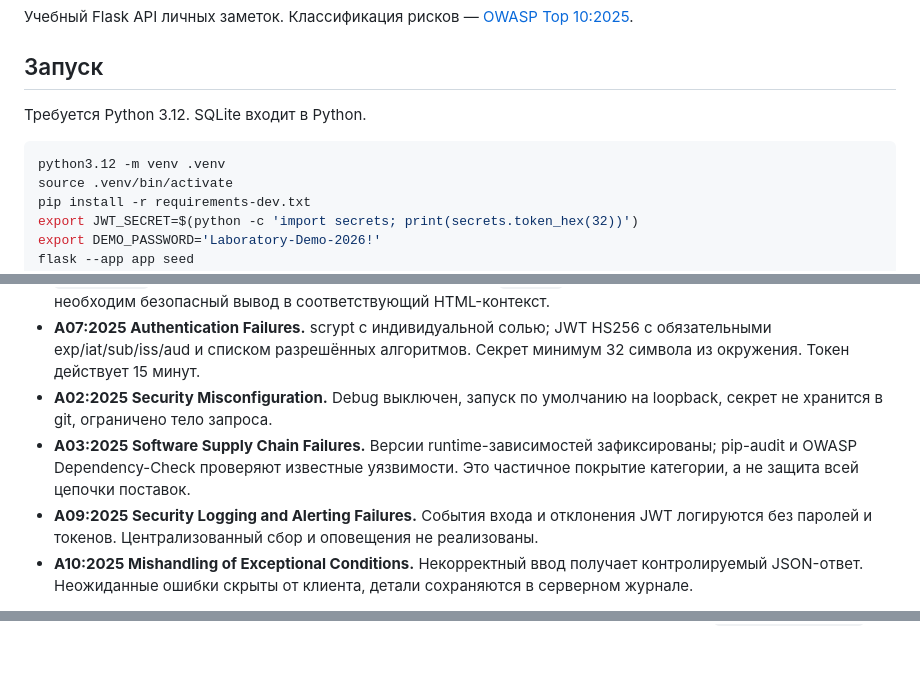
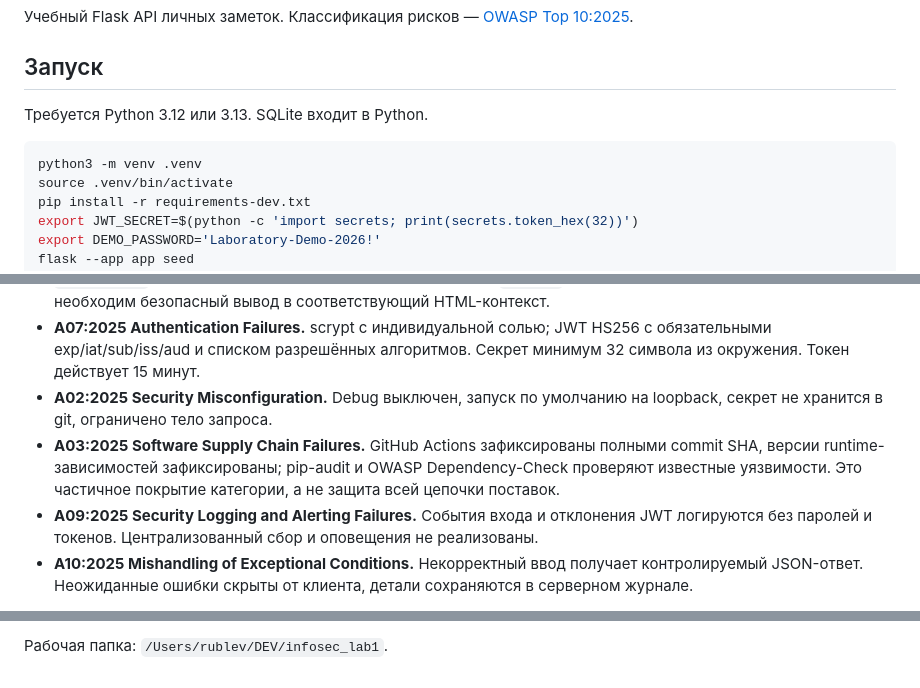
Before and after one commit to Vediusse/infosec-lab1-secure-api, a Markdown page: README.md, 3 parts joined by grey strips. Rendered like a GitHub page.

````diff
--- a/README.md
+++ b/README.md
@@ -6,10 +6,10 @@
 
 ## Запуск
 
-Требуется Python 3.12. SQLite входит в Python.
+Требуется Python 3.12 или 3.13. SQLite входит в Python.
 
 ```bash
-python3.12 -m venv .venv
+python3 -m venv .venv
 source .venv/bin/activate
 pip install -r requirements-dev.txt
 export JWT_SECRET=$(python -c 'import secrets; print(secrets.token_hex(32))')
@@ -44,7 +44,7 @@ curl -i http://127.0.0.1:5051/api/data -H 'Authorization: Bearer <access_token>'
 * **A05:2025 Injection.** SQL использует placeholders `?` с отдельными параметрами. HTML экранируется через `html.escape` при выдаче, ответы имеют JSON content type, `nosniff` и CSP. При создании полноценного UI необходим безопасный вывод в соответствующий HTML-контекст.
 * **A07:2025 Authentication Failures.** scrypt с индивидуальной солью; JWT HS256 с обязательными exp/iat/sub/iss/aud и списком разрешённых алгоритмов. Секрет минимум 32 символа из окружения. Токен действует 15 минут.
 * **A02:2025 Security Misconfiguration.** Debug выключен, запуск по умолчанию на loopback, секрет не хранится в git, ограничено тело запроса.
-* **A03:2025 Software Supply Chain Failures.** Версии runtime-зависимостей зафиксированы; pip-audit и OWASP Dependency-Check проверяют известные уязвимости. Это частичное покрытие категории, а не защита всей цепочки поставок.
+* **A03:2025 Software Supply Chain Failures.** GitHub Actions зафиксированы полными commit SHA, версии runtime-зависимостей зафиксированы; pip-audit и OWASP Dependency-Check проверяют известные уязвимости. Это частичное покрытие категории, а не защита всей цепочки поставок.
 * **A09:2025 Security Logging and Alerting Failures.** События входа и отклонения JWT логируются без паролей и токенов. Централизованный сбор и оповещения не реализованы.
 * **A10:2025 Mishandling of Exceptional Conditions.** Некорректный ввод получает контролируемый JSON-ответ. Неожиданные ошибки скрыты от клиента, детали сохраняются в серверном журнале.
 
@@ -81,0 +97 @@ GitHub Actions (`.github/workflows/ci.yml`) запускается при push,
+Рабочая папка: `/Users/rublev/DEV/infosec_lab1`.
````
Also changed, not shown: other parts of README.md (+15 -0 lines), docs/screenshots/api-xss.png, docs/screenshots/ci-sast.png (added), docs/screenshots/ci-summary.png (added), docs/screenshots/owasp-after.png (added), docs/screenshots/owasp-before.png (added), docs/screenshots/tests.png (added), 8 other files.
